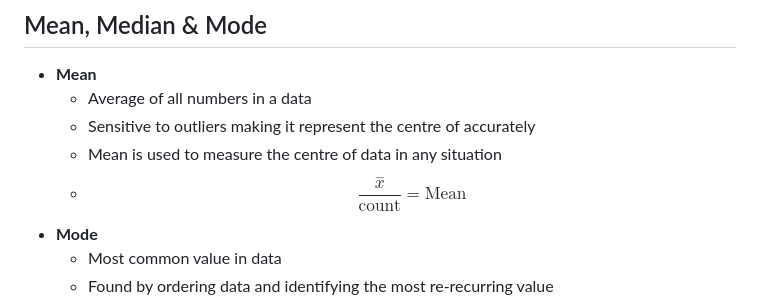
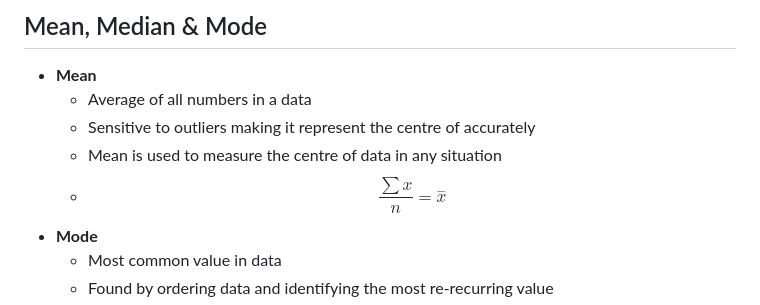
Before and after one commit to idkfelix/year12, a Markdown page: Maths/Data Analysis.md, the part around the change. Drawn GitHub-style.

Commit message:
vault backup: 2024-03-16 22:42:45

```diff
--- a/Maths/Data Analysis.md
+++ b/Maths/Data Analysis.md
@@ -19,7 +19,7 @@
 	- Average of all numbers in a data
 	- Sensitive to outliers making it represent the centre of accurately
 	- Mean is used to measure the centre of data in any situation
-	- $$\frac{\stackrel{-}{x}}{\text{count}}=\text{Mean}$$
+	- $$\frac{\sum x}{n}=\stackrel{-}{x}$$
 - **Mode**
 	- Most common value in data
 	- Found by ordering data and identifying the most re-recurring value
```
